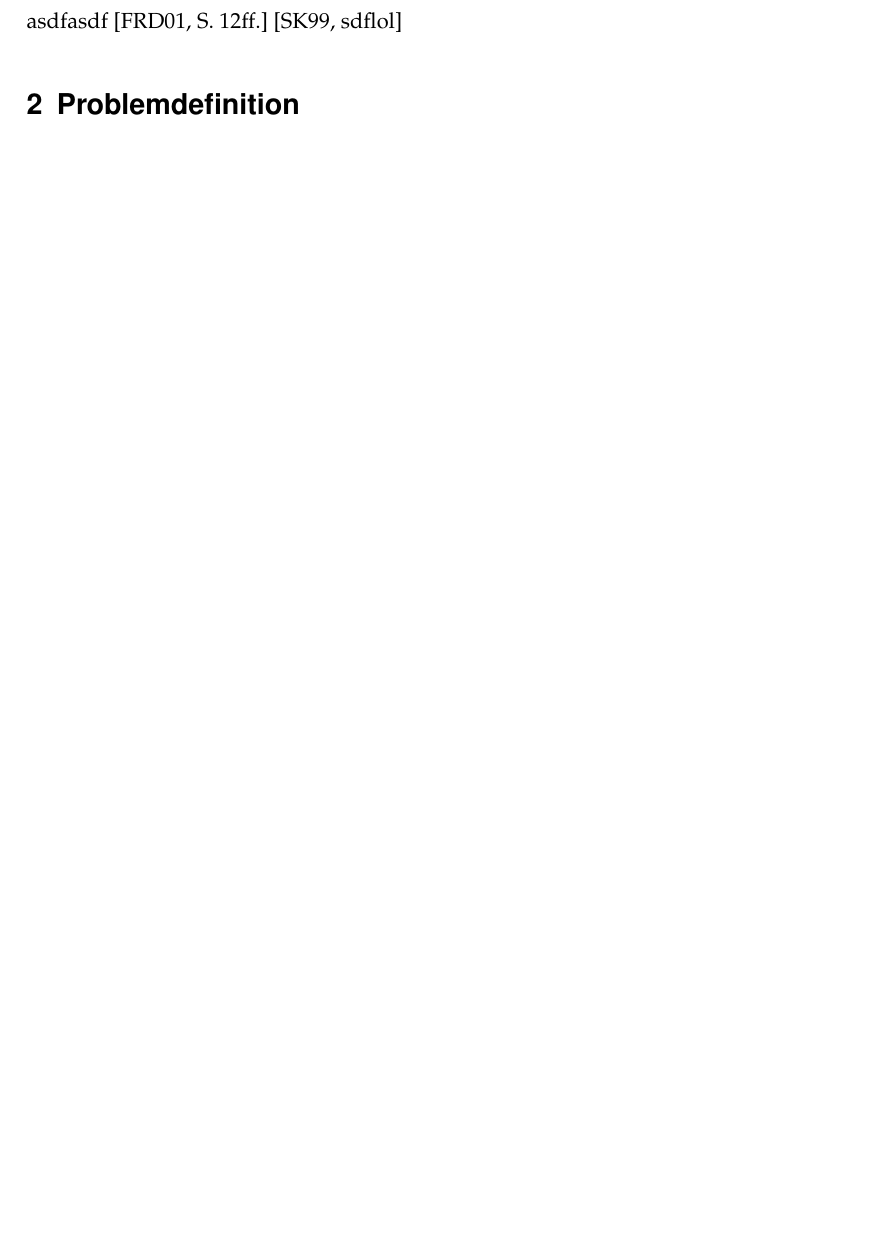
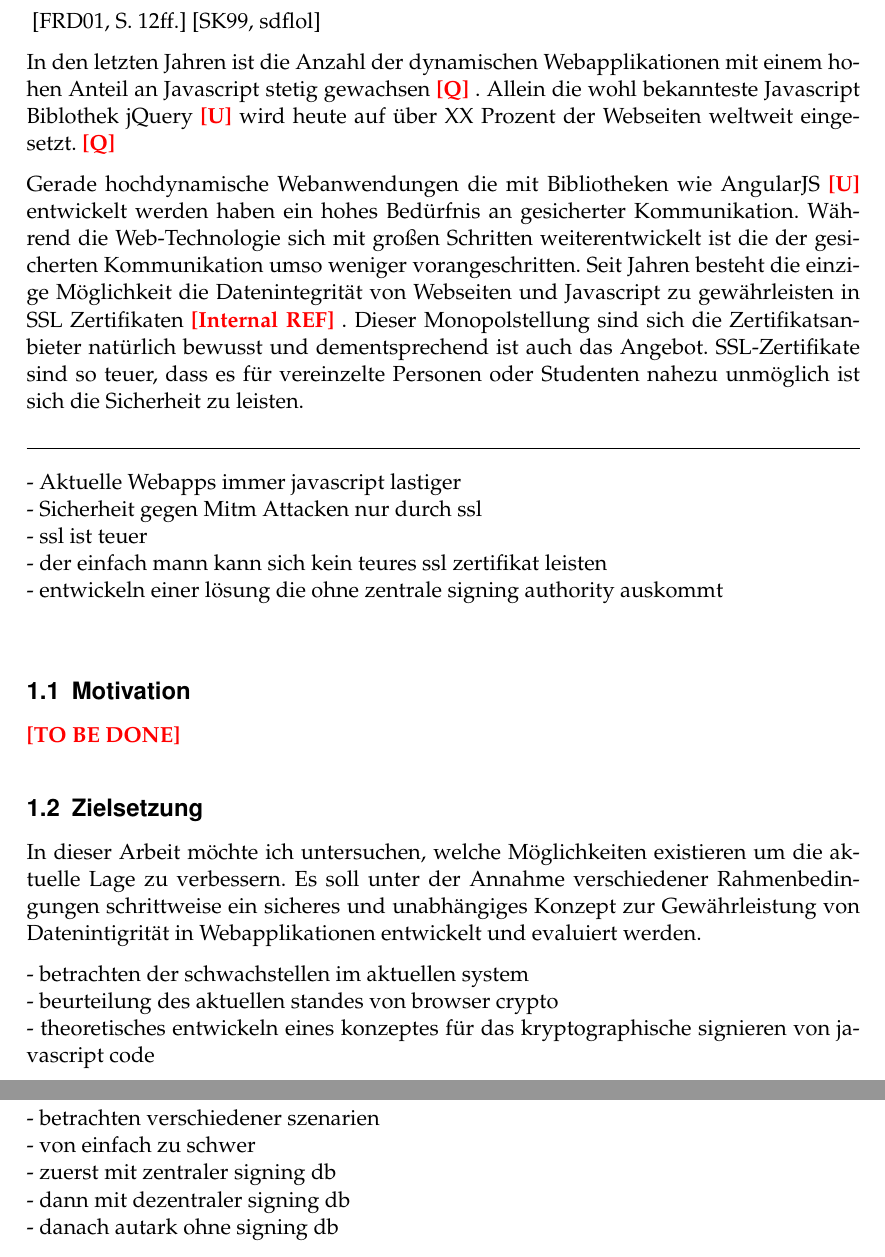
Before and after one commit to gnomus/abschlussarbeitenseminar, a LaTeX document (expose/expose.tex, which reads expose/content/einleitung.tex): part of page 3 of 12 before the commit and two parts of pages 3 and 4 of 14 after it, the two joined at a grey line, cut so that both start at the same text, the shorter picture padded with empty space. Compiled offline with pdfLaTeX.

Commit message:
einleitung geschrieben

```diff
--- a/expose/content/einleitung.tex
+++ b/expose/content/einleitung.tex
@@ -1,5 +1,47 @@
 
 \section{Einleitung}
-asdfasdf
+
 \cite[S. 12ff.]{asdflol}
 \cite[sdflol]{stallman99:telepolis}
+
+
+
+In den letzten Jahren ist die Anzahl der dynamischen Webapplikationen mit einem hohen Anteil an Javascript stetig gewachsen \quelle.
+Allein die wohl bekannteste Javascript Biblothek jQuery \urlref wird heute auf über XX Prozent der Webseiten weltweit eingesetzt. \quelle
+
+Gerade hochdynamische Webanwendungen die mit Bibliotheken wie AngularJS \urlref entwickelt werden haben ein hohes Bedürfnis an gesicherter Kommunikation.
+Während die Web-Technologie sich mit großen Schritten weiterentwickelt ist die der gesicherten Kommunikation umso weniger vorangeschritten.
+Seit Jahren besteht die einzige Möglichkeit die Datenintegrität von Webseiten und Javascript zu gewährleisten in SSL Zertifikaten \iref.
+Dieser Monopolstellung sind sich die Zertifikatsanbieter natürlich bewusst und dementsprechend ist auch das Angebot.
+SSL-Zertifikate sind so teuer, dass es für vereinzelte Personen oder Studenten nahezu unmöglich ist sich die Sicherheit zu leisten.
+
+
+\noindent\rule{\textwidth}{0.4pt}
+
+
+- Aktuelle Webapps immer javascript lastiger\\
+- Sicherheit gegen Mitm Attacken nur durch ssl\\
+- ssl ist teuer \\
+- der einfach mann kann sich kein teures ssl zertifikat leisten \\
+- entwickeln einer lösung die ohne zentrale signing authority auskommt \\
+
+\subsection{Motivation}
+\tbd
+
+\subsection{Zielsetzung}
+
+In dieser Arbeit möchte ich untersuchen, welche Möglichkeiten existieren um die aktuelle Lage zu verbessern. Es soll unter der Annahme verschiedener Rahmenbedingungen schrittweise ein sicheres und unabhängiges Konzept zur Gewährleistung von Datenintigrität in Webapplikationen entwickelt und evaluiert werden.
+
+- betrachten der schwachstellen im aktuellen system\\
+- beurteilung des aktuellen standes von browser crypto \\
+- theoretisches entwickeln eines konzeptes für das kryptographische signieren von javascript code \\
+
+\subsection{Vorgehensweise und Aufbau der Arbeit}
+
+- betrachten verschiedener szenarien \\
+- von einfach zu schwer \\
+- zuerst mit zentraler signing db \\
+- dann mit dezentraler signing db \\
+- danach autark ohne signing db
+
+\newpage
```
